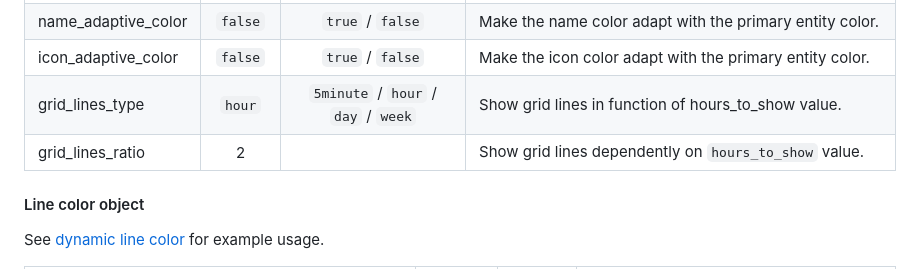
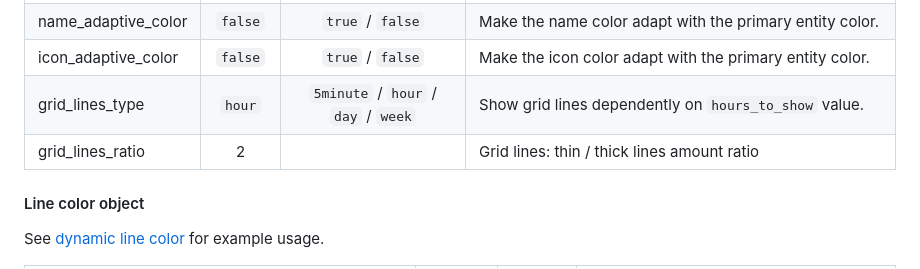
Before and after one commit to kalkih/mini-graph-card, a Markdown page: README.md, the part around the change. GitHub-like rendering.

```diff
--- a/README.md
+++ b/README.md
@@ -167,8 +167,8 @@ All properties are optional.
 | labels_secondary | `hover` | `true` / `false` / `hover` | Display secondary Y-axis labels.
 | name_adaptive_color | `false` | `true` / `false` | Make the name color adapt with the primary entity color.
 | icon_adaptive_color | `false` | `true` / `false` | Make the icon color adapt with the primary entity color.
-| grid_lines_type | `hour` | `5minute` / `hour` / `day` / `week` | Show grid lines in function of hours_to_show value.
-| grid_lines_ratio | 2 |  | Show grid lines dependently on `hours_to_show` value.
+| grid_lines_type | `hour` | `5minute` / `hour` / `day` / `week` | Show grid lines dependently on `hours_to_show` value.
+| grid_lines_ratio | 2 |  | Grid lines: thin / thick lines amount ratio
 
 #### Line color object
 See [dynamic line color](#dynamic-line-color) for example usage.
```
